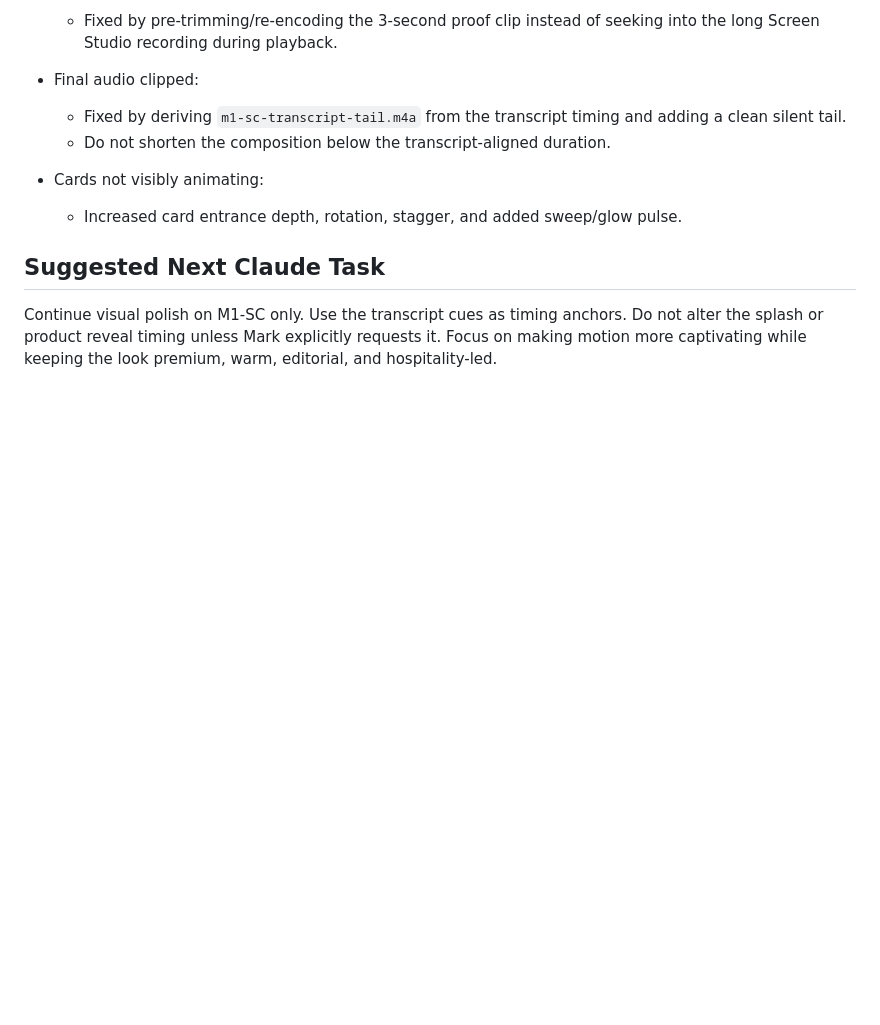
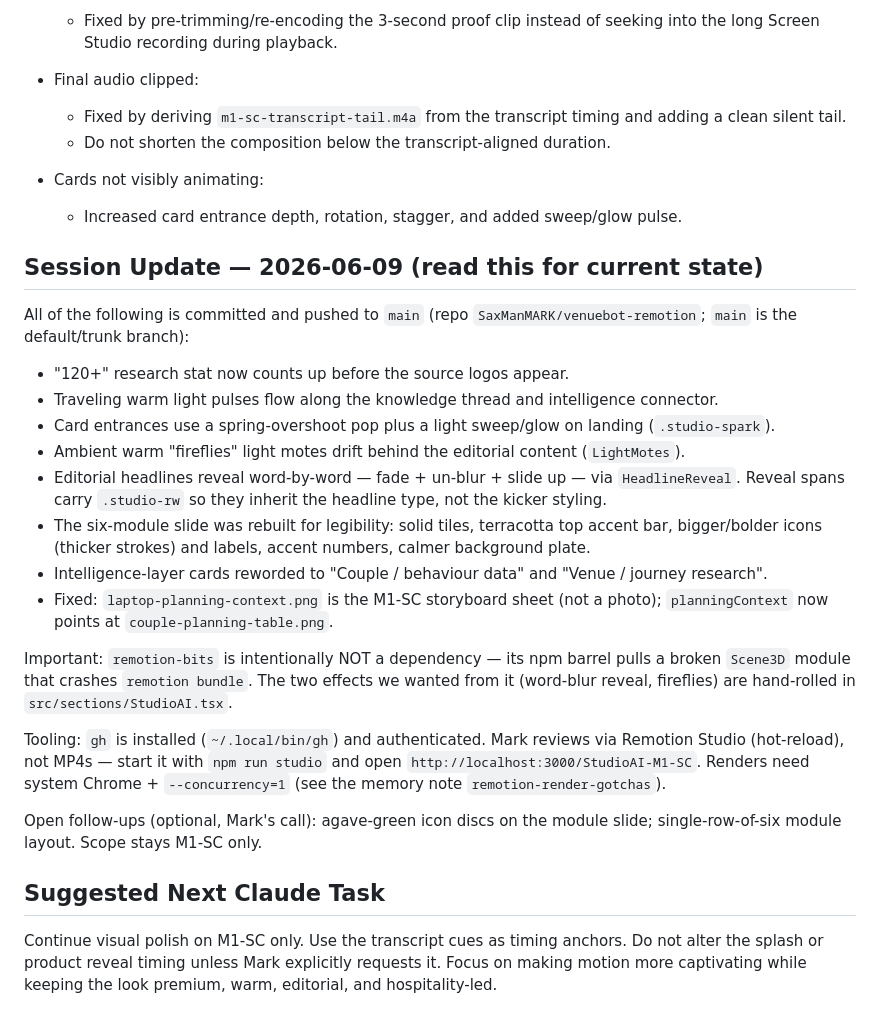
Before and after one commit to SaxManMARK/venuebot-remotion, a Markdown page: CLAUDE_M1_SC_HANDOFF.md, the part around the change. Rendered like a GitHub page; blank space fills up the shorter version.

Commit message:
Update M1-SC handoff with 2026-06-09 session state
Co-Authored-By: Claude Opus 4.8 <noreply@anthropic.com>

```diff
--- a/CLAUDE_M1_SC_HANDOFF.md
+++ b/CLAUDE_M1_SC_HANDOFF.md
@@ -161,6 +161,25 @@ The Codex sandbox has previously failed to render stills/MP4 because macOS block
 - Cards not visibly animating:
   - Increased card entrance depth, rotation, stagger, and added sweep/glow pulse.
 
+## Session Update — 2026-06-09 (read this for current state)
+
+All of the following is committed and pushed to `main` (repo `SaxManMARK/venuebot-remotion`; `main` is the default/trunk branch):
+
+- "120+" research stat now counts up before the source logos appear.
+- Traveling warm light pulses flow along the knowledge thread and intelligence connector.
+- Card entrances use a spring-overshoot pop plus a light sweep/glow on landing (`.studio-spark`).
+- Ambient warm "fireflies" light motes drift behind the editorial content (`LightMotes`).
+- Editorial headlines reveal word-by-word — fade + un-blur + slide up — via `HeadlineReveal`. Reveal spans carry `.studio-rw` so they inherit the headline type, not the kicker styling.
+- The six-module slide was rebuilt for legibility: solid tiles, terracotta top accent bar, bigger/bolder icons (thicker strokes) and labels, accent numbers, calmer background plate.
+- Intelligence-layer cards reworded to "Couple / behaviour data" and "Venue / journey research".
+- Fixed: `laptop-planning-context.png` is the M1-SC storyboard sheet (not a photo); `planningContext` now points at `couple-planning-table.png`.
+
+Important: `remotion-bits` is intentionally NOT a dependency — its npm barrel pulls a broken `Scene3D` module that crashes `remotion bundle`. The two effects we wanted from it (word-blur reveal, fireflies) are hand-rolled in `src/sections/StudioAI.tsx`.
+
+Tooling: `gh` is installed (`~/.local/bin/gh`) and authenticated. Mark reviews via Remotion Studio (hot-reload), not MP4s — start it with `npm run studio` and open `http://localhost:3000/StudioAI-M1-SC`. Renders need system Chrome + `--concurrency=1` (see the memory note `remotion-render-gotchas`).
+
+Open follow-ups (optional, Mark's call): agave-green icon discs on the module slide; single-row-of-six module layout. Scope stays M1-SC only.
+
 ## Suggested Next Claude Task
 
 Continue visual polish on M1-SC only. Use the transcript cues as timing anchors. Do not alter the splash or product reveal timing unless Mark explicitly requests it. Focus on making motion more captivating while keeping the look premium, warm, editorial, and hospitality-led.
```
